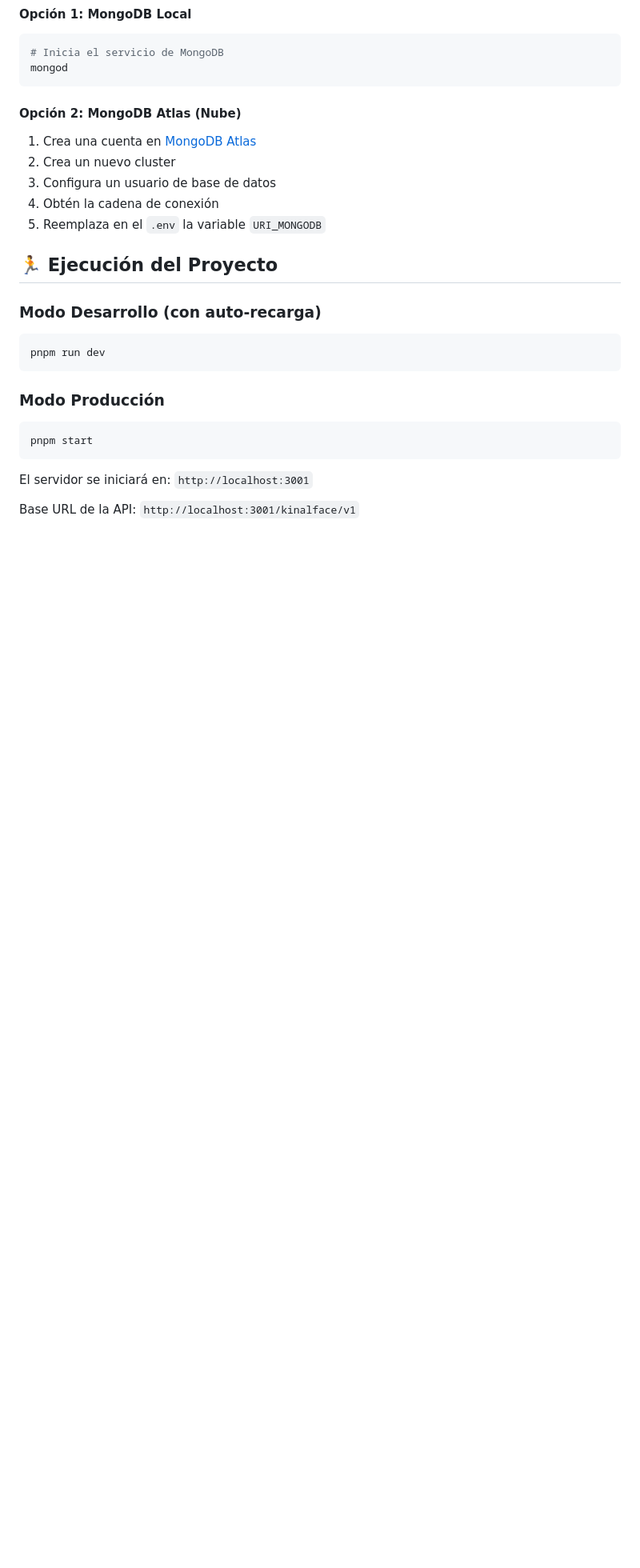
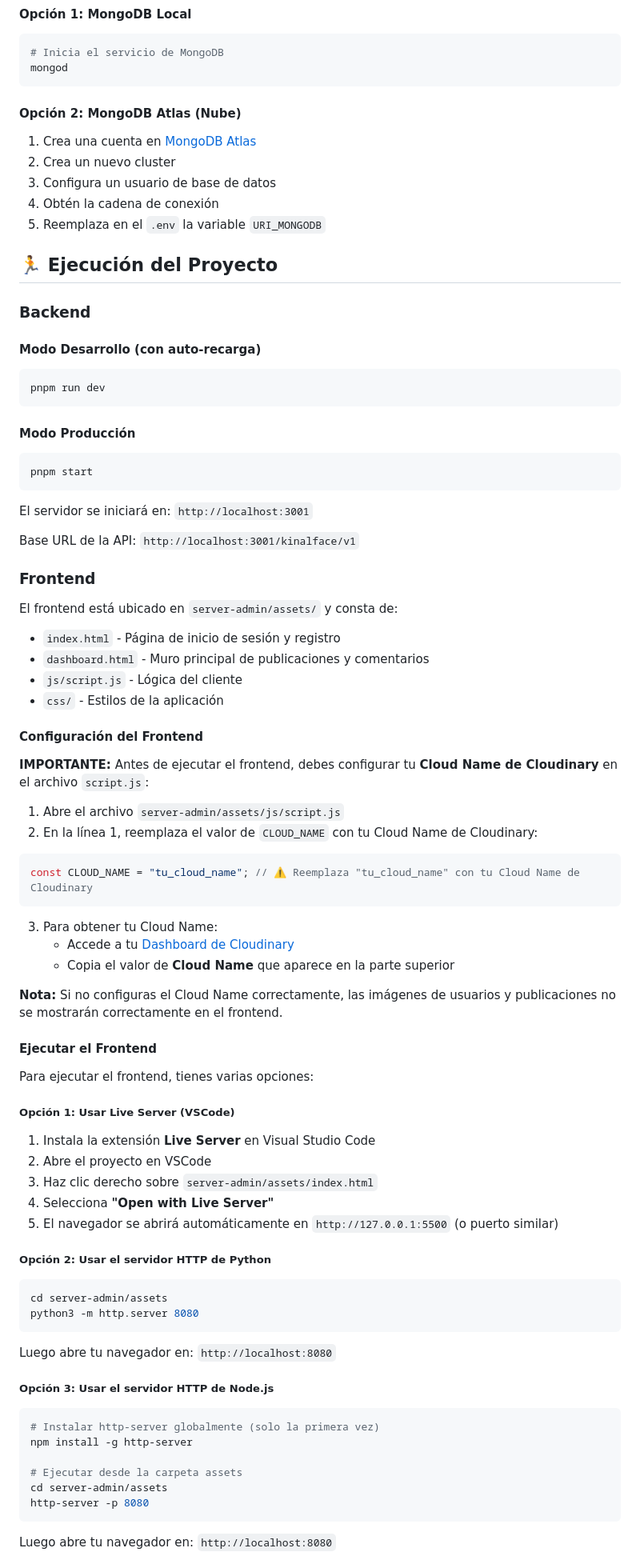
Before and after one commit to SERV-DRV/GestorDeComentarios, a Markdown page: README.md, the part around one of its changes. Shown at 80% size. Rendered like a GitHub page; blank space fills up the shorter version.

Commit message:
Add frontend documentation with Cloudinary config instructions
Co-authored-by: SERV-DRV <214665888+SERV-DRV@users.noreply.github.com>

````diff
--- a/README.md
+++ b/README.md
@@ -168,13 +185,15 @@ mongod
 
 ## 🏃 Ejecución del Proyecto
 
-### Modo Desarrollo (con auto-recarga)
+### Backend
+
+#### Modo Desarrollo (con auto-recarga)
 
 ```bash
 pnpm run dev
 ```
 
-### Modo Producción
+#### Modo Producción
 
 ```bash
 pnpm start
@@ -183,3 +202,63 @@ pnpm start
 El servidor se iniciará en: `http://localhost:3001`
 
 Base URL de la API: `http://localhost:3001/kinalface/v1`
+
+### Frontend
+
+El frontend está ubicado en `server-admin/assets/` y consta de:
+- `index.html` - Página de inicio de sesión y registro
+- `dashboard.html` - Muro principal de publicaciones y comentarios
+- `js/script.js` - Lógica del cliente
+- `css/` - Estilos de la aplicación
+
+#### Configuración del Frontend
+
+**IMPORTANTE:** Antes de ejecutar el frontend, debes configurar tu **Cloud Name de Cloudinary** en el archivo `script.js`:
+
+1. Abre el archivo `server-admin/assets/js/script.js`
+2. En la línea 1, reemplaza el valor de `CLOUD_NAME` con tu Cloud Name de Cloudinary:
+
+```javascript
+const CLOUD_NAME = "tu_cloud_name"; // ⚠️ Reemplaza "tu_cloud_name" con tu Cloud Name de Cloudinary
+```
+
+3. Para obtener tu Cloud Name:
+   - Accede a tu [Dashboard de Cloudinary](https://cloudinary.com/console)
+   - Copia el valor de **Cloud Name** que aparece en la parte superior
+
+**Nota:** Si no configuras el Cloud Name correctamente, las imágenes de usuarios y publicaciones no se mostrarán correctamente en el frontend.
+
+#### Ejecutar el Frontend
+
+Para ejecutar el frontend, tienes varias opciones:
+
+##### Opción 1: Usar Live Server (VSCode)
+
+1. Instala la extensión **Live Server** en Visual Studio Code
+2. Abre el proyecto en VSCode
+3. Haz clic derecho sobre `server-admin/assets/index.html`
+4. Selecciona **"Open with Live Server"**
+5. El navegador se abrirá automáticamente en `http://127.0.0.1:5500` (o puerto similar)
+
+##### Opción 2: Usar el servidor HTTP de Python
+
+```bash
+cd server-admin/assets
+python3 -m http.server 8080
+```
+
+Luego abre tu navegador en: `http://localhost:8080`
+
+##### Opción 3: Usar el servidor HTTP de Node.js
+
+```bash
+# Instalar http-server globalmente (solo la primera vez)
+npm install -g http-server
+
+# Ejecutar desde la carpeta assets
+cd server-admin/assets
+http-server -p 8080
+```
+
+Luego abre tu navegador en: `http://localhost:8080`
+
````
Also changed, not shown: other parts of README.md (+53 -3 lines).
